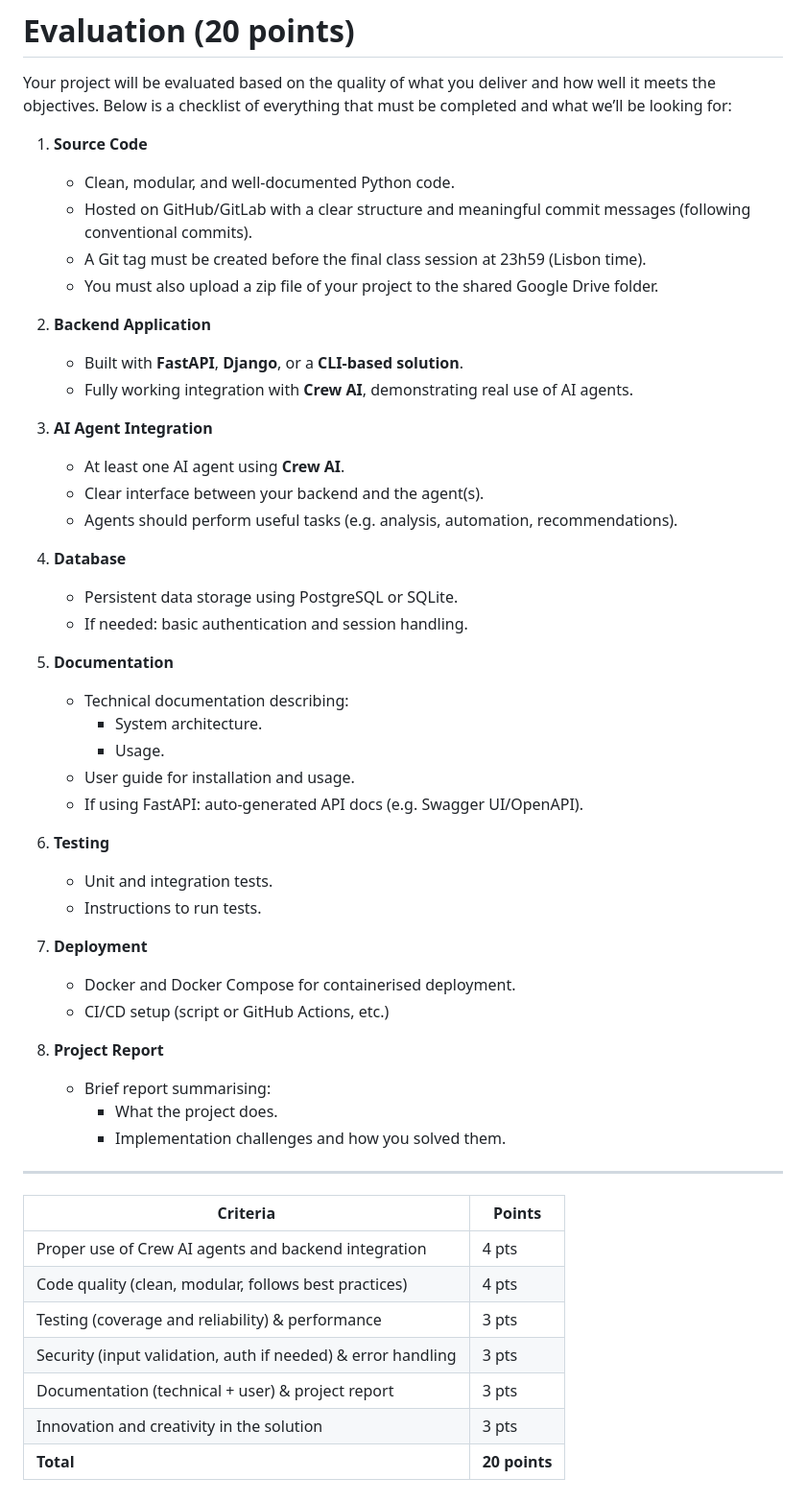
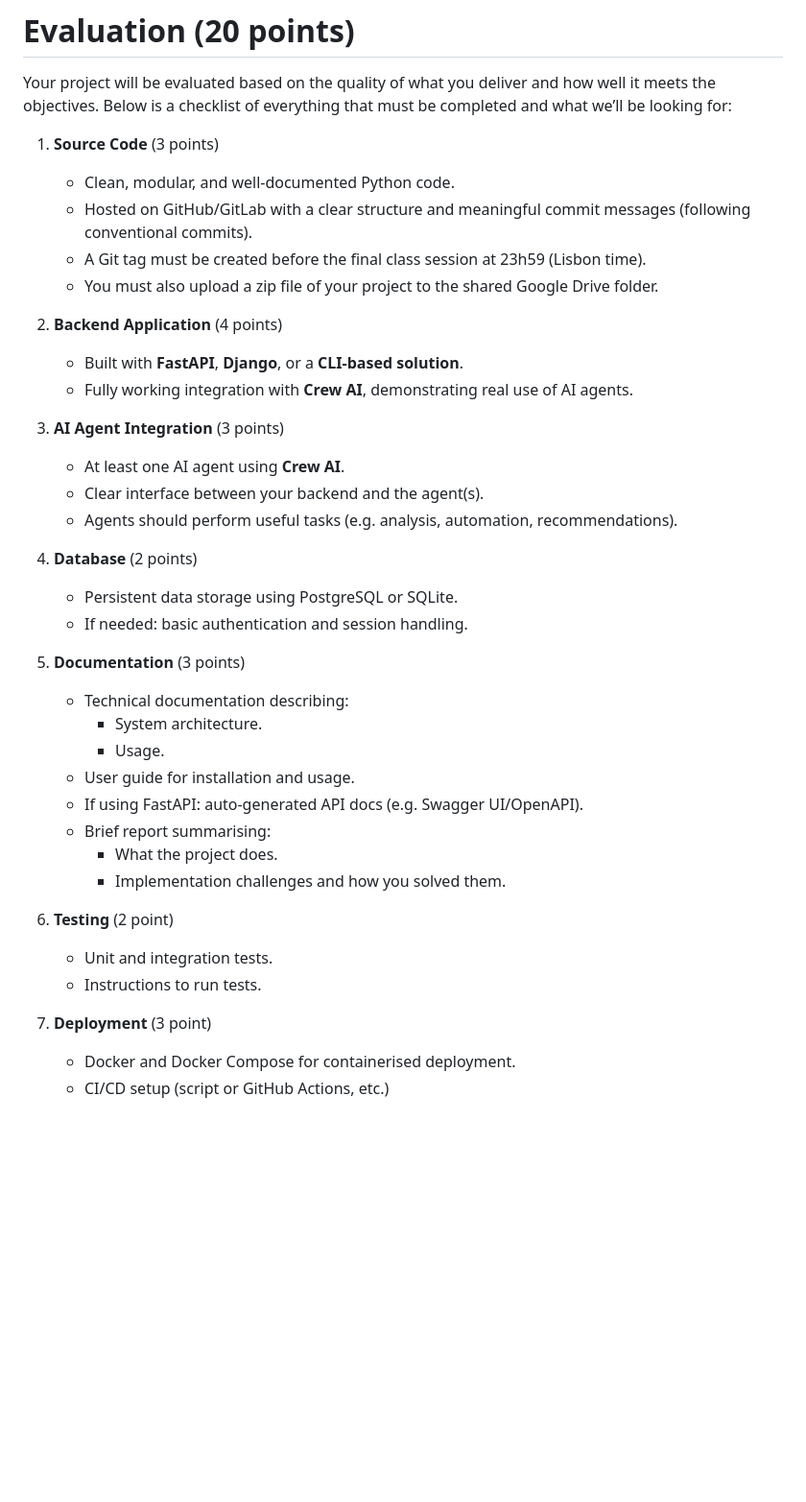
Before and after one commit to JoaoCardosoDev/backend-ii, a Markdown page: README.md, the part around the change. Shown at 96% size. Drawn GitHub-style; blank space fills up the shorter version.

```diff
--- a/README.md
+++ b/README.md
@@ -883,53 +883,39 @@ To achieve the objective and meet the project goal, the following requirements m
 
 Your project will be evaluated based on the quality of what you deliver and how well it meets the objectives. Below is a checklist of everything that must be completed and what we’ll be looking for:
 
-1. **Source Code**
+1. **Source Code** (3 points)
    - Clean, modular, and well-documented Python code.
    - Hosted on GitHub/GitLab with a clear structure and meaningful commit messages (following conventional commits).
    - A Git tag must be created before the final class session at 23h59 (Lisbon time).
    - You must also upload a zip file of your project to the shared Google Drive folder.
 
-2. **Backend Application**
+2. **Backend Application** (4 points)
    - Built with **FastAPI**, **Django**, or a **CLI-based solution**.
    - Fully working integration with **Crew AI**, demonstrating real use of AI agents.
 
-3. **AI Agent Integration**
+3. **AI Agent Integration** (3 points)
    - At least one AI agent using **Crew AI**.
    - Clear interface between your backend and the agent(s).
    - Agents should perform useful tasks (e.g. analysis, automation, recommendations).
 
-4. **Database**
+4. **Database** (2 points)
    - Persistent data storage using PostgreSQL or SQLite.
    - If needed: basic authentication and session handling.
 
-5. **Documentation**
+5. **Documentation** (3 points)
    - Technical documentation describing:
      - System architecture.
      - Usage.
    - User guide for installation and usage.
    - If using FastAPI: auto-generated API docs (e.g. Swagger UI/OpenAPI).
-
-6. **Testing**
-   - Unit and integration tests.
-   - Instructions to run tests.
-
-7. **Deployment**
-   - Docker and Docker Compose for containerised deployment.
-   - CI/CD setup (script or GitHub Actions, etc.)
-
-8. **Project Report**
    - Brief report summarising:
      - What the project does.
      - Implementation challenges and how you solved them.
 
----
+6. **Testing** (2 point)
+   - Unit and integration tests.
+   - Instructions to run tests.
 
-| **Criteria**                                                 | **Points**    |
-|--------------------------------------------------------------|---------------|
-| Proper use of Crew AI agents and backend integration         | 4 pts         |
-| Code quality (clean, modular, follows best practices)        | 4 pts         |
-| Testing (coverage and reliability) & performance             | 3 pts         |
-| Security (input validation, auth if needed) & error handling | 3 pts         |
-| Documentation (technical + user) & project report            | 3 pts         |
-| Innovation and creativity in the solution                    | 3 pts         |
-| **Total**                                                    | **20 points** |
+7. **Deployment** (3 point)
+   - Docker and Docker Compose for containerised deployment.
+   - CI/CD setup (script or GitHub Actions, etc.)
```
